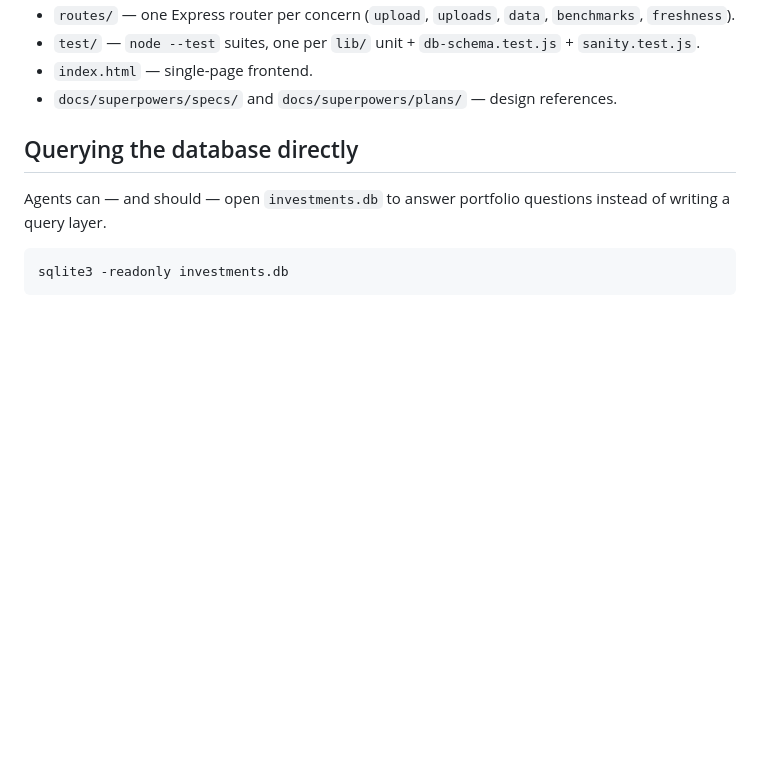
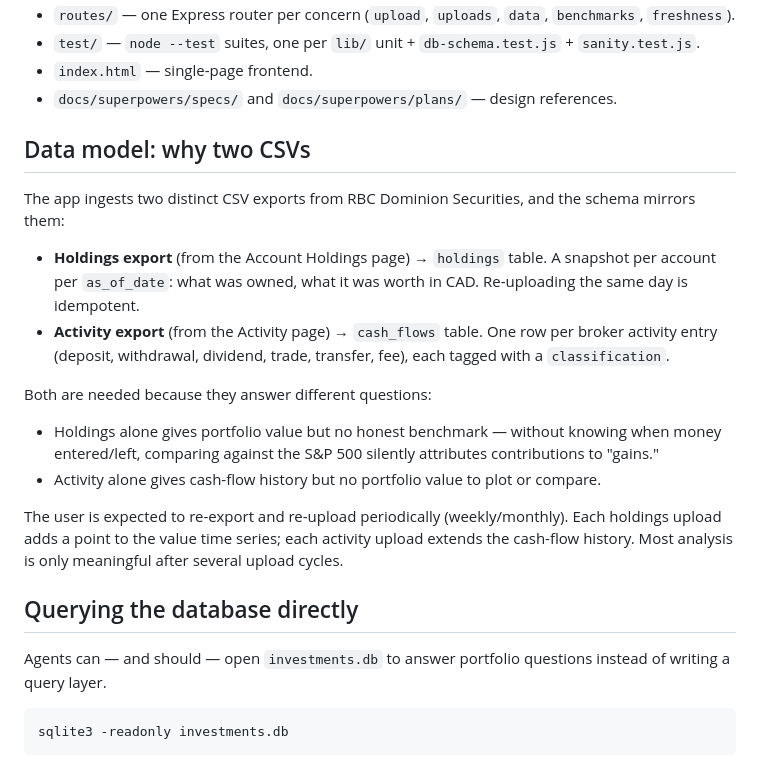
Before and after one commit to aliasaria/investment-tracker, a Markdown page: AGENTS.md, the part around the change. Drawn GitHub-style; blank space fills up the shorter version.

```diff
--- a/AGENTS.md
+++ b/AGENTS.md
@@ -31,6 +31,20 @@ Guidance for AI coding agents (Claude Code, Cursor, Codex, Aider, etc.) working
 - `test/` — `node --test` suites, one per `lib/` unit + `db-schema.test.js` + `sanity.test.js`.
 - `index.html` — single-page frontend.
 - `docs/superpowers/specs/` and `docs/superpowers/plans/` — design references.
+
+## Data model: why two CSVs
+
+The app ingests two distinct CSV exports from RBC Dominion Securities, and the schema mirrors them:
+
+- **Holdings export** (from the Account Holdings page) → `holdings` table. A snapshot per account per `as_of_date`: what was owned, what it was worth in CAD. Re-uploading the same day is idempotent.
+- **Activity export** (from the Activity page) → `cash_flows` table. One row per broker activity entry (deposit, withdrawal, dividend, trade, transfer, fee), each tagged with a `classification`.
+
+Both are needed because they answer different questions:
+
+- Holdings alone gives portfolio value but no honest benchmark — without knowing when money entered/left, comparing against the S&P 500 silently attributes contributions to "gains."
+- Activity alone gives cash-flow history but no portfolio value to plot or compare.
+
+The user is expected to re-export and re-upload periodically (weekly/monthly). Each holdings upload adds a point to the value time series; each activity upload extends the cash-flow history. Most analysis is only meaningful after several upload cycles.
 
 ## Querying the database directly
 
```
Also changed, not shown: README.md (+30 -0 lines).
